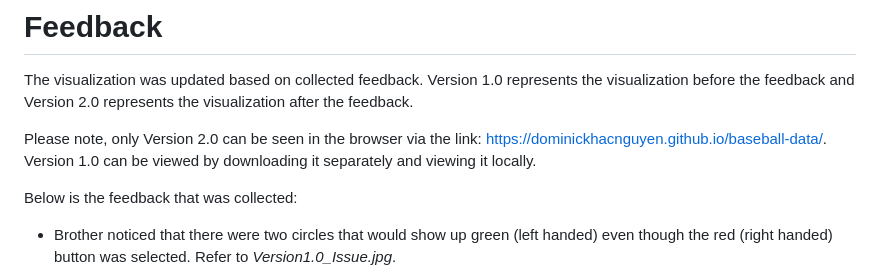
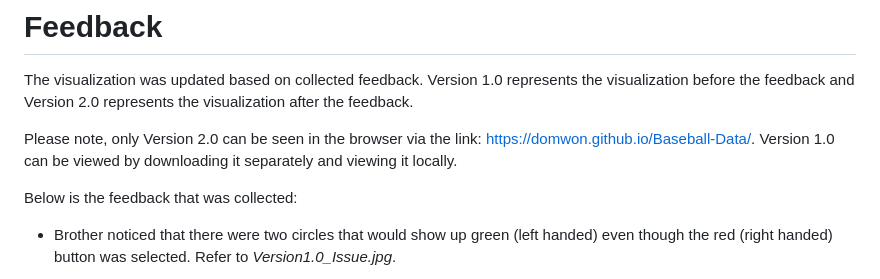
Before and after one commit to dominickhacnguyen/Baseball-Data, a Markdown page: README.md, the part around the change. Rendered like a GitHub page.

Commit message:
Update README.md
Update link to webpage

```diff
--- a/README.md
+++ b/README.md
@@ -18,7 +18,7 @@ After some feedback, we also added a ‘summary statistics’ portion for quick
 # Feedback
 The visualization was updated based on collected feedback. Version 1.0 represents the visualization before the feedback and Version 2.0 represents the visualization after the feedback.
 
-Please note, only Version 2.0 can be seen in the browser via the link: https://dominickhacnguyen.github.io/baseball-data/. Version 1.0 can be viewed by downloading it separately and viewing it locally.
+Please note, only Version 2.0 can be seen in the browser via the link: https://domwon.github.io/Baseball-Data/. Version 1.0 can be viewed by downloading it separately and viewing it locally.
 
 Below is the feedback that was collected:
 -	Brother noticed that there were two circles that would show up green (left handed) even though the red (right handed) button was selected. Refer to *Version1.0_Issue.jpg*.
```
